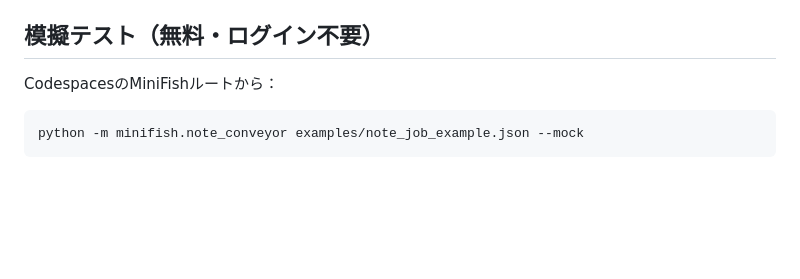
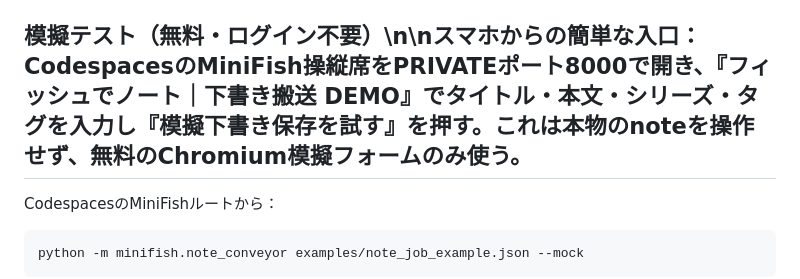
Before and after one commit to Hiderock61/minifish-v01, a Markdown page: NOTE_CONVEYOR.md, the part around the change. Drawn GitHub-style; blank space fills up the shorter version.

````diff
--- a/NOTE_CONVEYOR.md
+++ b/NOTE_CONVEYOR.md
@@ -23,7 +23,7 @@
 5. 保存したと証明する要素が表示されなければ成功と呼ばない。投稿ボタンは操作しない。
 6. note用の本番画面セレクタは現時点でUNKNOWN。勝手にDOM要素を推測せず `.minifish/note_editor.json` に **実ページで確認した内容だけ** 設定する。
 
-## 模擬テスト（無料・ログイン不要）
+## 模擬テスト（無料・ログイン不要）\n\nスマホからの簡単な入口：CodespacesのMiniFish操縦席をPRIVATEポート8000で開き、『フィッシュでノート｜下書き搬送 DEMO』でタイトル・本文・シリーズ・タグを入力し『模擬下書き保存を試す』を押す。これは本物のnoteを操作せず、無料のChromium模擬フォームのみ使う。
 CodespacesのMiniFishルートから：
 
 ```bash
````
